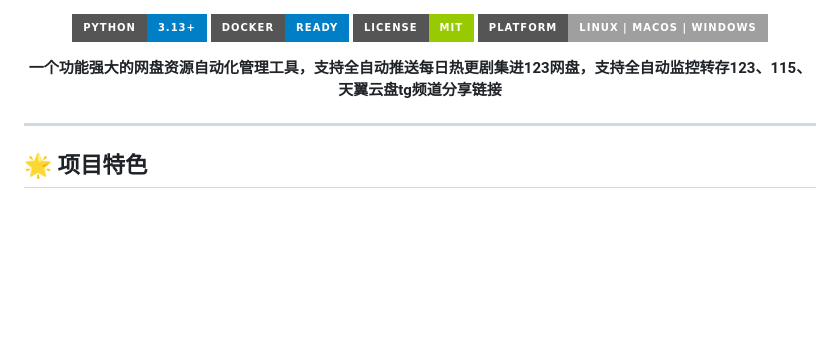
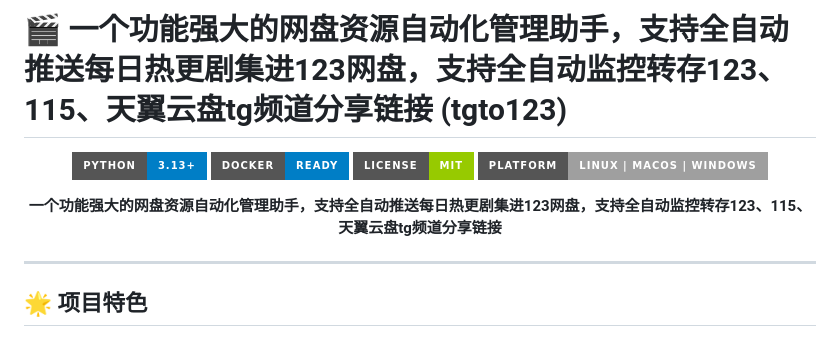
Before and after one commit to SoftwarePianist/tgto123-public-copy, a Markdown page: README.md, the part around the change. Rendered like a GitHub page; badges without logos; blank space fills up the shorter version.

```diff
--- a/README.md
+++ b/README.md
@@ -1,3 +1,5 @@
+# 🎬 一个功能强大的网盘资源自动化管理助手，支持全自动推送每日热更剧集进123网盘，支持全自动监控转存123、115、天翼云盘tg频道分享链接 (tgto123)
+
 <p align="center">
   <img src="https://img.shields.io/badge/Python-3.13%2B-blue?style=for-the-badge&logo=python" alt="Python Version">
   <img src="https://img.shields.io/badge/Docker-Ready-blue?style=for-the-badge&logo=docker" alt="Docker Ready">
@@ -6,7 +8,7 @@
 </p>
 
 <p align="center">
-  <strong>一个功能强大的网盘资源自动化管理工具，支持全自动推送每日热更剧集进123网盘，支持全自动监控转存123、115、天翼云盘tg频道分享链接</strong>
+  <strong>一个功能强大的网盘资源自动化管理助手，支持全自动推送每日热更剧集进123网盘，支持全自动监控转存123、115、天翼云盘tg频道分享链接</strong>
 </p>
 
 ---
```
